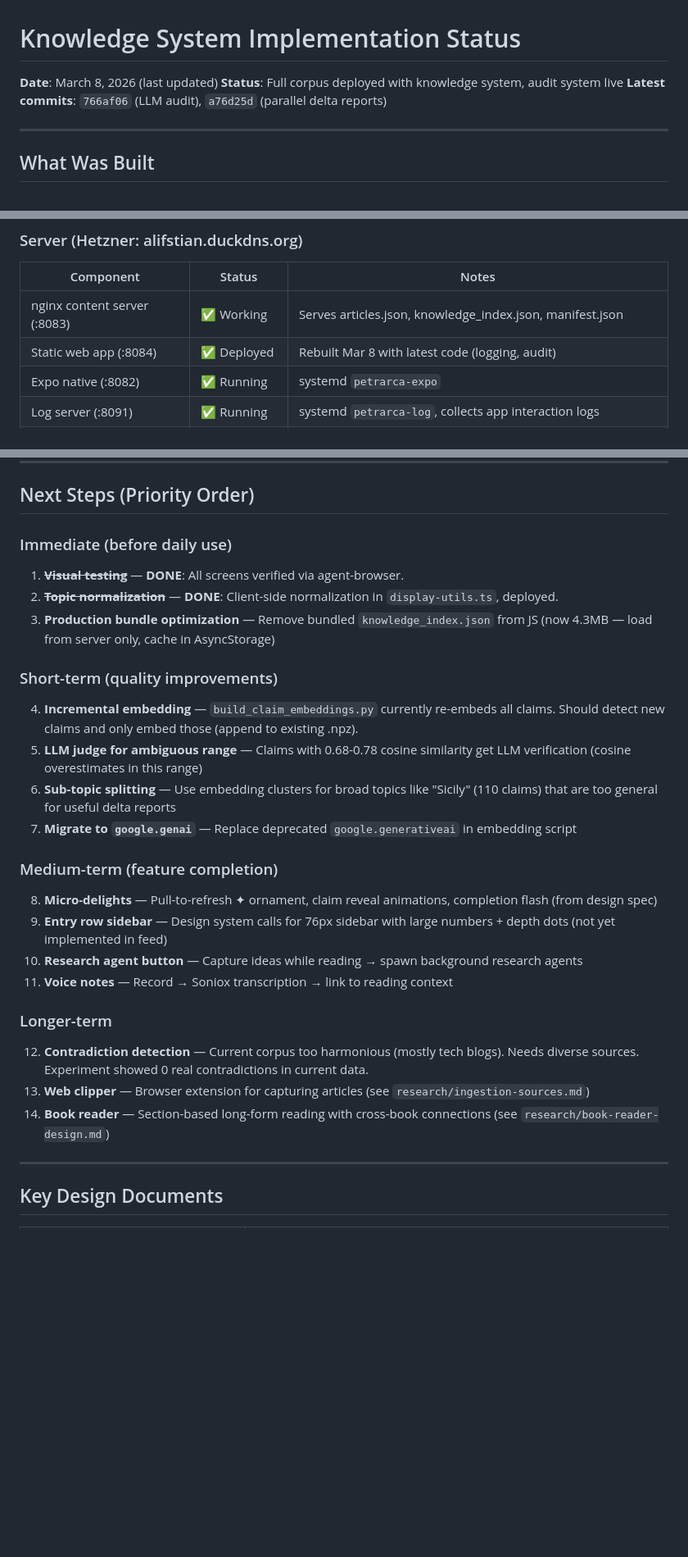
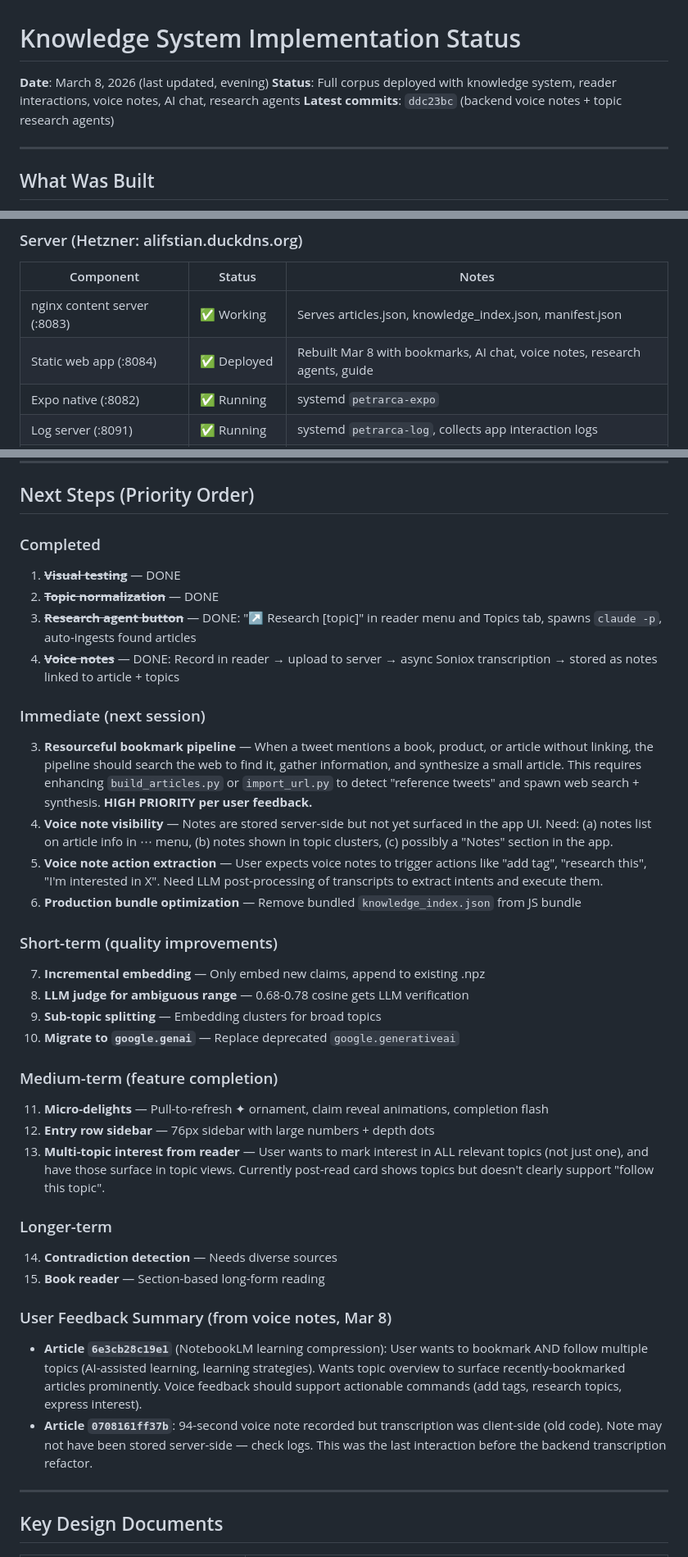
Before and after one commit to houshuang/petrarca, a Markdown page: research/implementation-status.md, 3 parts joined by grey strips. Shown at 82% size. GitHub-like rendering; blank space fills up the shorter version.

Commit message:
Update implementation-status.md with all session 2 features
Adds: bookmarks, ⋯ menu, AI chat, voice notes, research agents,
user guide, topic normalization. Updates deployment status, next
steps priorities, and user feedback summary.

Co-Authored-By: Claude Opus 4.6 <noreply@anthropic.com>

```diff
--- a/research/implementation-status.md
+++ b/research/implementation-status.md
@@ -1,8 +1,8 @@
 # Knowledge System Implementation Status
 
-**Date**: March 8, 2026 (last updated)
-**Status**: Full corpus deployed with knowledge system, audit system live
-**Latest commits**: `766af06` (LLM audit), `a76d25d` (parallel delta reports)
+**Date**: March 8, 2026 (last updated, evening)
+**Status**: Full corpus deployed with knowledge system, reader interactions, voice notes, AI chat, research agents
+**Latest commits**: `ddc23bc` (backend voice notes + topic research agents)
 
 ---
 
@@ -91,7 +109,7 @@ App (Expo SDK 54):
 | Component | Status | Notes |
 |-----------|--------|-------|
 | nginx content server (:8083) | ✅ Working | Serves articles.json, knowledge_index.json, manifest.json |
-| Static web app (:8084) | ✅ Deployed | Rebuilt Mar 8 with latest code (logging, audit) |
+| Static web app (:8084) | ✅ Deployed | Rebuilt Mar 8 with bookmarks, AI chat, voice notes, research agents, guide |
 | Expo native (:8082) | ✅ Running | systemd `petrarca-expo` |
 | Log server (:8091) | ✅ Running | systemd `petrarca-log`, collects app interaction logs |
 | articles.json | ✅ 171 articles | Full corpus with 2,954 atomic claims |
@@ -166,27 +187,36 @@ App (Expo SDK 54):
 
 ## Next Steps (Priority Order)
 
-### Immediate (before daily use)
-1. ~~**Visual testing**~~ — **DONE**: All screens verified via agent-browser.
-2. ~~**Topic normalization**~~ — **DONE**: Client-side normalization in `display-utils.ts`, deployed.
-3. **Production bundle optimization** — Remove bundled `knowledge_index.json` from JS (now 4.3MB — load from server only, cache in AsyncStorage)
+### Completed
+1. ~~**Visual testing**~~ — DONE
+2. ~~**Topic normalization**~~ — DONE
+10. ~~**Research agent button**~~ — DONE: "↗ Research [topic]" in reader menu and Topics tab, spawns `claude -p`, auto-ingests found articles
+11. ~~**Voice notes**~~ — DONE: Record in reader → upload to server → async Soniox transcription → stored as notes linked to article + topics
+
+### Immediate (next session)
+3. **Resourceful bookmark pipeline** — When a tweet mentions a book, product, or article without linking, the pipeline should search the web to find it, gather information, and synthesize a small article. This requires enhancing `build_articles.py` or `import_url.py` to detect "reference tweets" and spawn web search + synthesis. **HIGH PRIORITY per user feedback.**
+4. **Voice note visibility** — Notes are stored server-side but not yet surfaced in the app UI. Need: (a) notes list on article info in ⋯ menu, (b) notes shown in topic clusters, (c) possibly a "Notes" section in the app.
+5. **Voice note action extraction** — User expects voice notes to trigger actions like "add tag", "research this", "I'm interested in X". Need LLM post-processing of transcripts to extract intents and execute them.
+6. **Production bundle optimization** — Remove bundled `knowledge_index.json` from JS bundle
 
 ### Short-term (quality improvements)
-4. **Incremental embedding** — `build_claim_embeddings.py` currently re-embeds all claims. Should detect new claims and only embed those (append to existing .npz).
-5. **LLM judge for ambiguous range** — Claims with 0.68-0.78 cosine similarity get LLM verification (cosine overestimates in this range)
-6. **Sub-topic splitting** — Use embedding clusters for broad topics like "Sicily" (110 claims) that are too general for useful delta reports
-7. **Migrate to `google.genai`** — Replace deprecated `google.generativeai` in embedding script
+7. **Incremental embedding** — Only embed new claims, append to existing .npz
+8. **LLM judge for ambiguous range** — 0.68-0.78 cosine gets LLM verification
+9. **Sub-topic splitting** — Embedding clusters for broad topics
+10. **Migrate to `google.genai`** — Replace deprecated `google.generativeai`
 
 ### Medium-term (feature completion)
-8. **Micro-delights** — Pull-to-refresh ✦ ornament, claim reveal animations, completion flash (from design spec)
-9. **Entry row sidebar** — Design system calls for 76px sidebar with large numbers + depth dots (not yet implemented in feed)
-10. **Research agent button** — Capture ideas while reading → spawn background research agents
-11. **Voice notes** — Record → Soniox transcription → link to reading context
+11. **Micro-delights** — Pull-to-refresh ✦ ornament, claim reveal animations, completion flash
+12. **Entry row sidebar** — 76px sidebar with large numbers + depth dots
+13. **Multi-topic interest from reader** — User wants to mark interest in ALL relevant topics (not just one), and have those surface in topic views. Currently post-read card shows topics but doesn't clearly support "follow this topic".
 
 ### Longer-term
-12. **Contradiction detection** — Current corpus too harmonious (mostly tech blogs). Needs diverse sources. Experiment showed 0 real contradictions in current data.
-13. **Web clipper** — Browser extension for capturing articles (see `research/ingestion-sources.md`)
-14. **Book reader** — Section-based long-form reading with cross-book connections (see `research/book-reader-design.md`)
+14. **Contradiction detection** — Needs diverse sources
+15. **Book reader** — Section-based long-form reading
+
+### User Feedback Summary (from voice notes, Mar 8)
+- **Article `6e3cb28c19e1`** (NotebookLM learning compression): User wants to bookmark AND follow multiple topics (AI-assisted learning, learning strategies). Wants topic overview to surface recently-bookmarked articles prominently. Voice feedback should support actionable commands (add tags, research topics, express interest).
+- **Article `0708161ff37b`**: 94-second voice note recorded but transcription was client-side (old code). Note may not have been stored server-side — check logs. This was the last interaction before the backend transcription refactor.
 
 ---
 
```
Also changed, not shown: other parts of research/implementation-status.md (+23 -2 lines).
